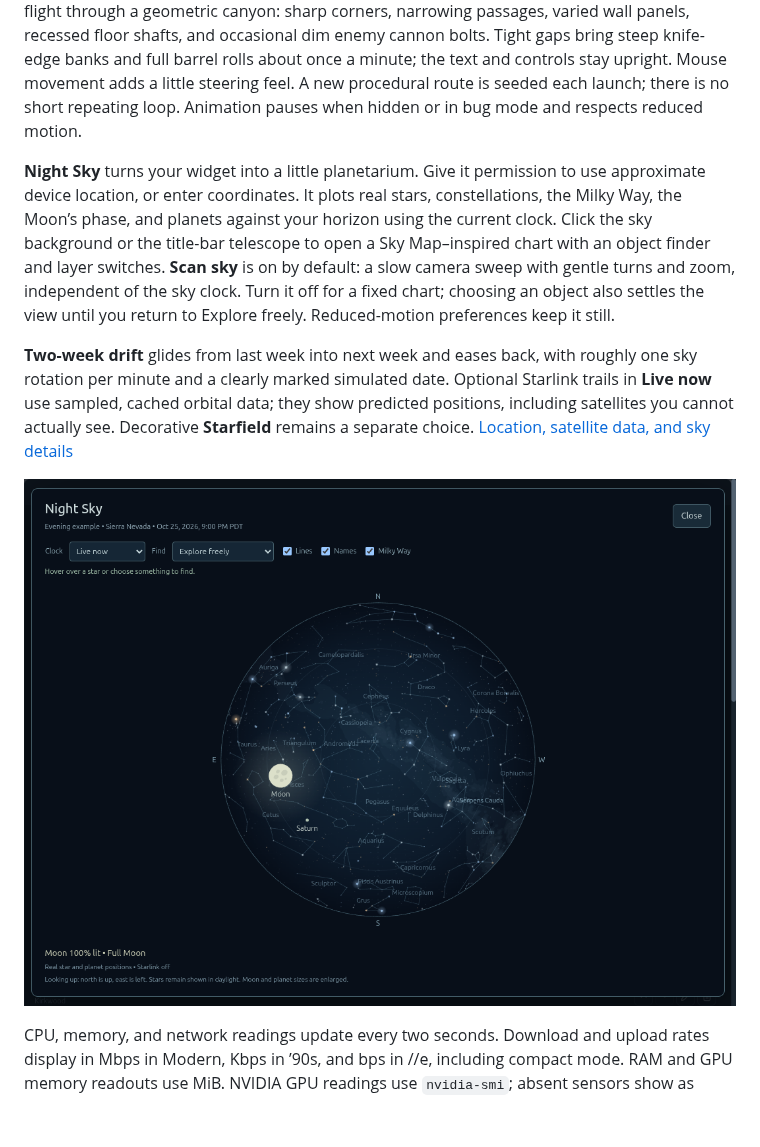
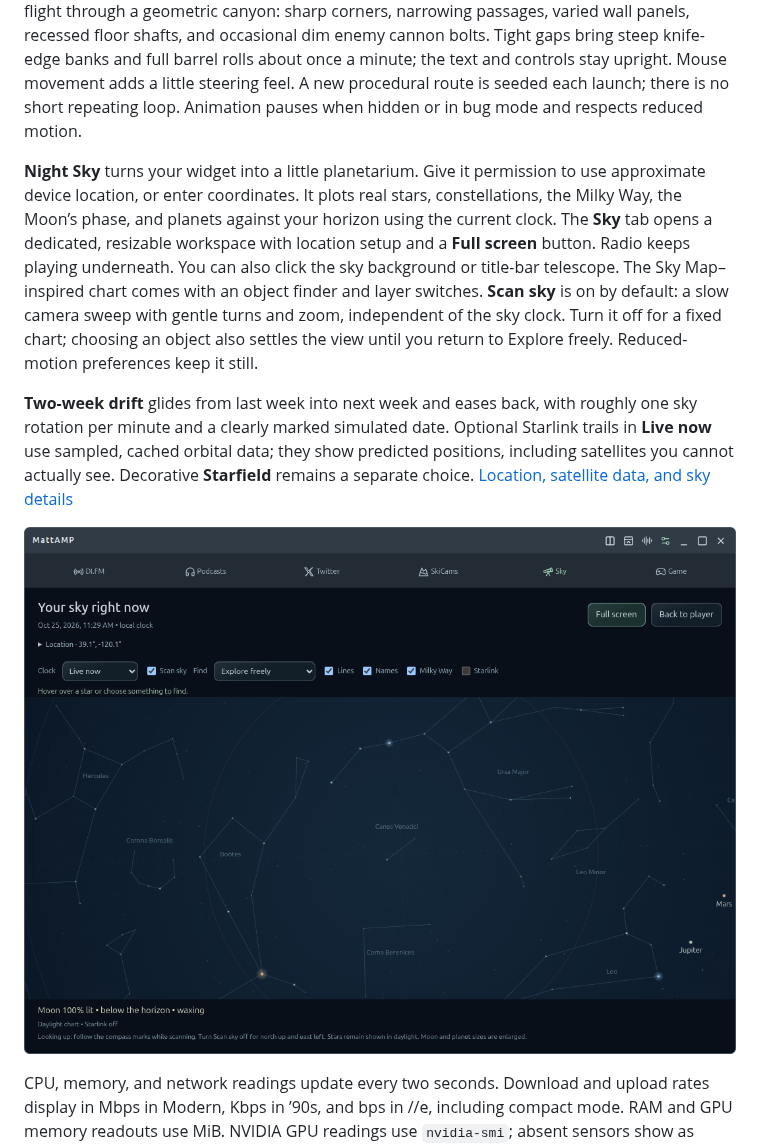
Before and after one commit to matt-dreyer/MattAMP, a Markdown page: README.md, the part around one of its changes. Rendered like a GitHub page; pictures changed too: docs/images/night-sky.png; blank space fills up the shorter version.

Commit message:
Make Sky a dedicated mode with true fullscreen exploration

```diff
--- a/README.md
+++ b/README.md
@@ -352,7 +352,7 @@ workstation telemetry. Install version 1.1.0 or later to use //e.
 
 **Live backgrounds:** Particle flow, Windy, Water waves, Starfield, Night Sky, Mandelbrot zoom, Trench Run, or Off. They react to the mouse. Particle flow sends layered cyan, mint, and muted-blue trails through shifting eddies; hovering stirs a curling wake. Windy is a separate wind-map-inspired effect with long trails, subtle color shading, passing hurricane eyes and broad currents between storms. Its seeded three-minute chapters vary direction, size and rotation, including storm-free chapters; it is decorative local animation, not live weather. Mandelbrot wanders through different regions with glides, curves, and spirals—a little Fractint affection, without turning the room into a flashlight. Trench Run is an endless, Star Wars vector-arcade-inspired flight through a geometric canyon: sharp corners, narrowing passages, varied wall panels, recessed floor shafts, and occasional dim enemy cannon bolts. Tight gaps bring steep knife-edge banks and full barrel rolls about once a minute; the text and controls stay upright. Mouse movement adds a little steering feel. A new procedural route is seeded each launch; there is no short repeating loop. Animation pauses when hidden or in bug mode and respects reduced motion.
 
-**Night Sky** turns your widget into a little planetarium. Give it permission to use approximate device location, or enter coordinates. It plots real stars, constellations, the Milky Way, the Moon’s phase, and planets against your horizon using the current clock. Click the sky background or the title-bar telescope to open a Sky Map–inspired chart with an object finder and layer switches. **Scan sky** is on by default: a slow camera sweep with gentle turns and zoom, independent of the sky clock. Turn it off for a fixed chart; choosing an object also settles the view until you return to Explore freely. Reduced-motion preferences keep it still.
+**Night Sky** turns your widget into a little planetarium. Give it permission to use approximate device location, or enter coordinates. It plots real stars, constellations, the Milky Way, the Moon’s phase, and planets against your horizon using the current clock. The **Sky** tab opens a dedicated, resizable workspace with location setup and a **Full screen** button. Radio keeps playing underneath. You can also click the sky background or title-bar telescope. The Sky Map–inspired chart comes with an object finder and layer switches. **Scan sky** is on by default: a slow camera sweep with gentle turns and zoom, independent of the sky clock. Turn it off for a fixed chart; choosing an object also settles the view until you return to Explore freely. Reduced-motion preferences keep it still.
 
 **Two-week drift** glides from last week into next week and eases back, with roughly one sky rotation per minute and a clearly marked simulated date. Optional Starlink trails in **Live now** use sampled, cached orbital data; they show predicted positions, including satellites you cannot actually see. Decorative **Starfield** remains a separate choice. [Location, satellite data, and sky details](docs/guide.md#night-sky)
 
```
Also changed, not shown: other parts of README.md (+1 -1 lines), docs/guide.md (+3 -3 lines), 6 other files.
